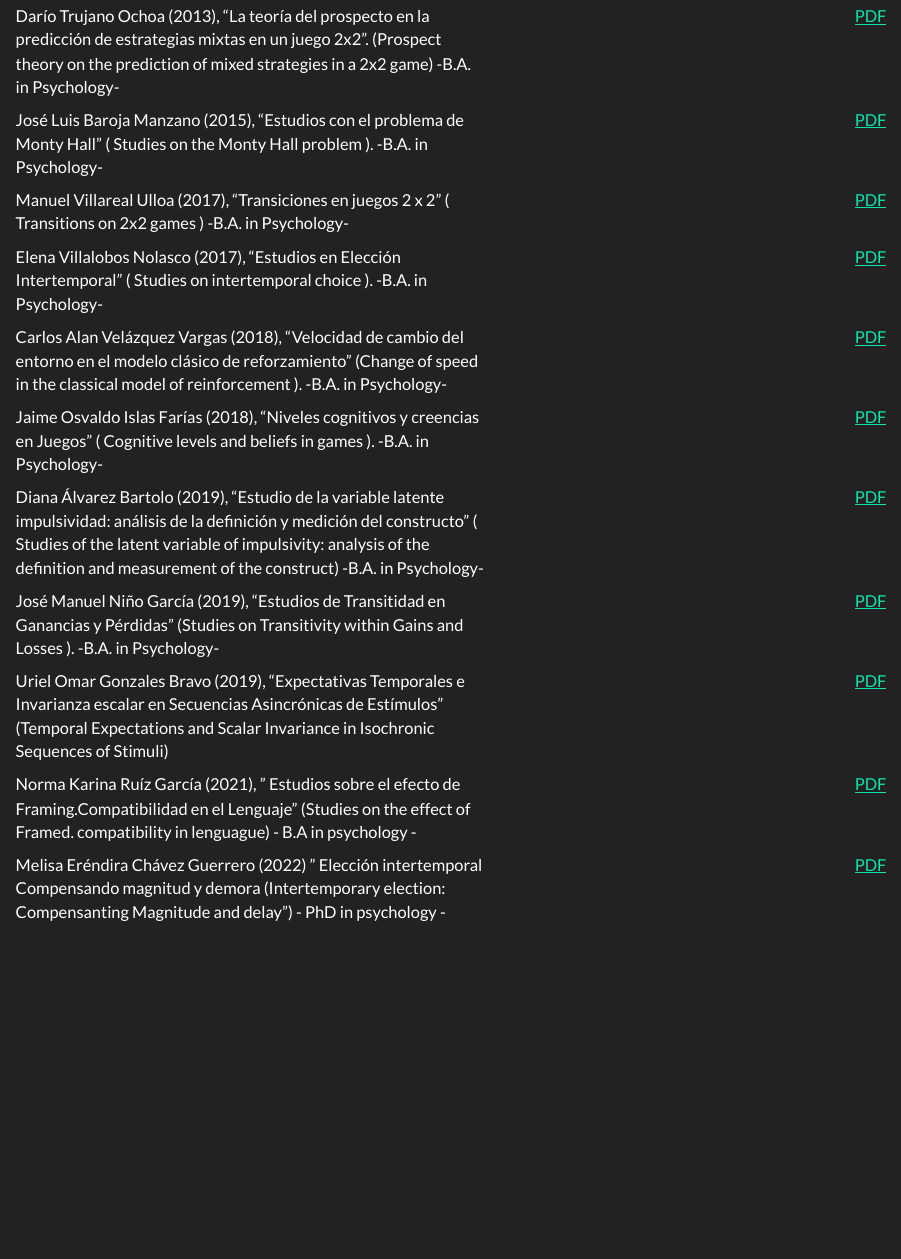
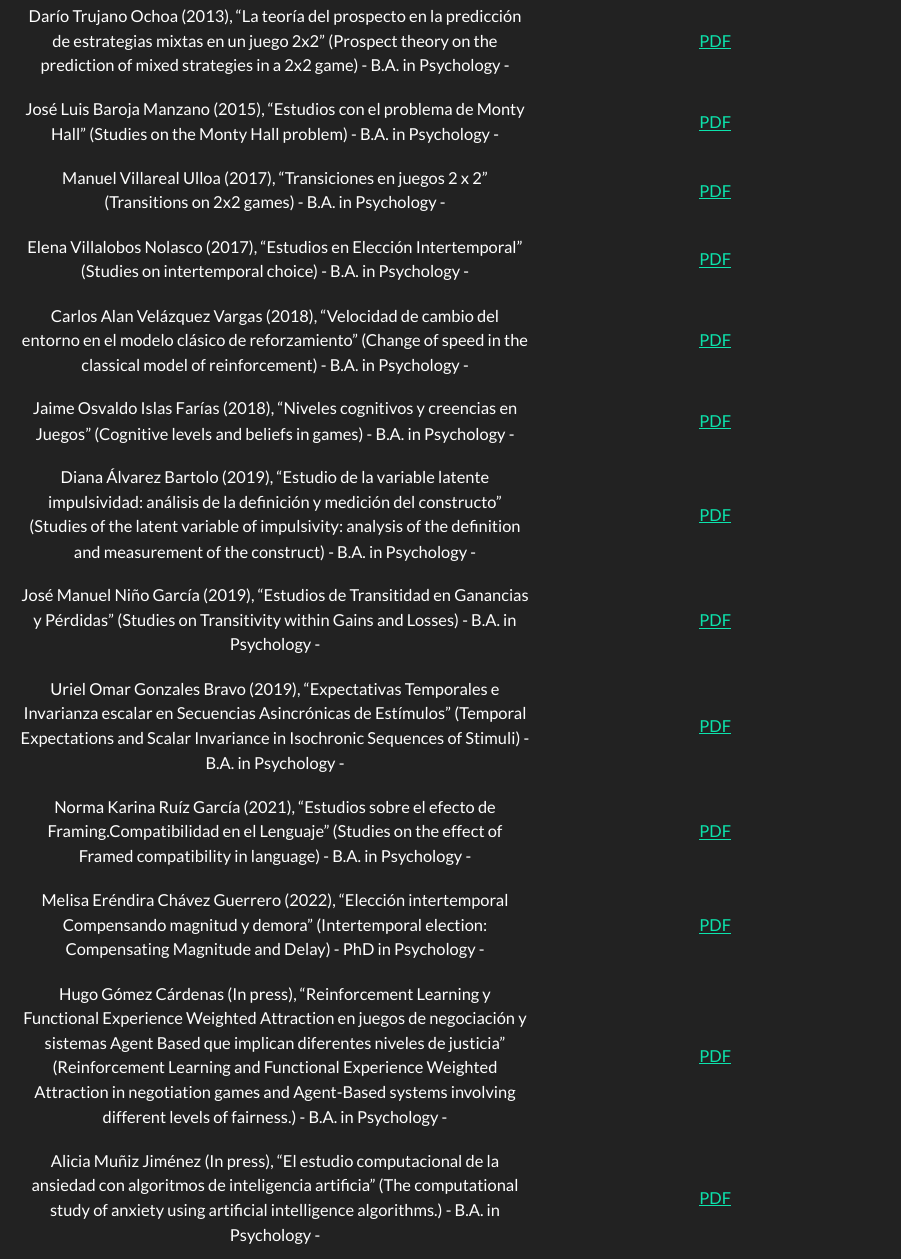
Before and after one commit to BouzasLab25/Lab25-WebSite, a Quarto document (thesis.qmd): the page in a window 1100 px wide, from 170 px down before the commit and from 190 px down after it, so that both start at the same text. Rendered offline with R 4.5, knitr and Pandoc in place of Quarto, with nearby package versions.

Commit message:
"Add Thesis and Class Notes"

```diff
--- a/_quarto.yml
+++ b/_quarto.yml
@@ -48,6 +48,8 @@ website:
 
       - section: "Educational Resources"
         contents:
+          - href: https://arbouria.github.io/Notas-Aprendizaje-y-Comportamiento-Adaptable-I/
+            text: "Class Notes"
           - href: https://christian-f-badillo.github.io/Material_Apoyo_ACA_I_II_III/
             text: "Further Material 1"
           - href: https://christian-badillo.quarto.pub/aprendizaje-comportamiento-adaptable-material-de-apoyo/intro.html
--- a/thesis.qmd
+++ b/thesis.qmd
@@ -14,39 +7,0 @@ title: "Recent Thesis"
-| Darío Trujano Ochoa (2013), "La teoría del prospecto en la predicción de estrategias  | [PDF](http://132.248.9.195/ptd2013/noviembre/0706151/Index.html)       |
-| mixtas en un juego 2x2". (Prospect theory on the prediction of mixed strategies       |                                                                        |
-| in a 2x2 game) -B.A. in Psychology-                                                   |                                                                        |
-+---------------------------------------------------------------------------------------+------------------------------------------------------------------------+
-| José Luis Baroja Manzano (2015), "Estudios con el problema de Monty Hall"             | [PDF](http://132.248.9.195/ptd2015/abril/0727618/Index.html)           |
-| ( Studies on the Monty Hall problem ). -B.A. in Psychology-                           |                                                                        |
-+---------------------------------------------------------------------------------------+------------------------------------------------------------------------+
-|  Manuel Villareal Ulloa (2017), "Transiciones en juegos 2 x 2"                        | [PDF](http://132.248.9.195/ptd2017/febrero/0756255/Index.html)         |
-|  ( Transitions on 2x2 games )  -B.A. in Psychology-                                   |                                                                        |
-+---------------------------------------------------------------------------------------+------------------------------------------------------------------------+
-|  Elena Villalobos Nolasco (2017), "Estudios en Elección Intertemporal"                | [PDF](http://132.248.9.195/ptd2017/mayo/0759732/Index.html)            |
-| ( Studies on intertemporal choice ). -B.A. in Psychology-                             |                                                                        |
-+---------------------------------------------------------------------------------------+------------------------------------------------------------------------+
-| Carlos Alan Velázquez Vargas (2018), "Velocidad de cambio del entorno en el modelo    | [PDF](http://132.248.9.195/ptd2018/enero/0769970/Index.html)           |
-| clásico de reforzamiento" (Change of speed in the classical model of reinforcement ). |                                                                        |
-| -B.A. in Psychology-                                                                  |                                                                        |
-+---------------------------------------------------------------------------------------+------------------------------------------------------------------------+
-| Jaime Osvaldo Islas Farías (2018), "Niveles cognitivos y creencias en Juegos"         | [PDF](http://132.248.9.195/ptd2018/agosto/0779927/Index.html)          |
-| ( Cognitive levels and beliefs in games ). -B.A. in Psychology-                       |                                                                        |
-+---------------------------------------------------------------------------------------+------------------------------------------------------------------------+
-| Diana Álvarez Bartolo (2019), "Estudio de la variable latente impulsividad: análisis  | [PDF](http://132.248.9.195/ptd2019/abril/0787849/Index.html)           |
-| de la definición y medición del constructo" ( Studies of the latent variable of       |                                                                        |
-| impulsivity: analysis of the definition and measurement of the construct)             |                                                                        |
-| -B.A. in Psychology-                                                                  |                                                                        |
-+---------------------------------------------------------------------------------------+------------------------------------------------------------------------+
-| José Manuel Niño García (2019), "Estudios de Transitidad en Ganancias y Pérdidas"     | [PDF](http://132.248.9.195/ptd2019/junio/0789741/Index.html)           |
-| (Studies on Transitivity within Gains and Losses ). -B.A. in Psychology-              |                                                                        |
-+---------------------------------------------------------------------------------------+------------------------------------------------------------------------+
-| Uriel Omar Gonzales Bravo (2019), "Expectativas Temporales e Invarianza escalar       | [PDF](http://132.248.9.195/ptd2019/noviembre/0798092/Index.html)       |
-| en Secuencias Asincrónicas de Estímulos" (Temporal Expectations and Scalar            |                                                                        |
-| Invariance in Isochronic Sequences of Stimuli)                                        |                                                                        |
-+---------------------------------------------------------------------------------------+------------------------------------------------------------------------+
-| Norma Karina Ruíz García (2021), " Estudios sobre el efecto de Framing.Compatibilidad | [PDF](http://132.248.9.195/ptd2021/mayo/0811875/Index.html)            |
-| en el Lenguaje" (Studies on the effect of Framed. compatibility in lenguague)         |                                                                        |
-| - B.A in psychology -                                                                 |                                                                        |
-+---------------------------------------------------------------------------------------+------------------------------------------------------------------------+
-| Melisa Eréndira Chávez Guerrero (2022) " Elección intertemporal Compensando magnitud  | [PDF](http://132.248.9.195/ptd2022/abril/0824767/Index.html)           |
-| y demora (Intertemporary election: Compensanting Magnitude and delay")                |                                                                        |
-| - PhD in psychology -                                                                 |                                                                        |
@@ -53,0 +28,52 @@ title: "Recent Thesis"
+        <td>Darío Trujano Ochoa (2013), "La teoría del prospecto en la predicción de estrategias mixtas en un juego 2x2" (Prospect theory on the prediction of mixed strategies in a 2x2 game) - B.A. in Psychology -</td>
+        <td><a href="http://132.248.9.195/ptd2013/noviembre/0706151/Index.html">PDF</a></td>
+    </tr>
+    <tr>
+        <td>José Luis Baroja Manzano (2015), "Estudios con el problema de Monty Hall" (Studies on the Monty Hall problem) - B.A. in Psychology -</td>
+        <td><a href="http://132.248.9.195/ptd2015/abril/0727618/Index.html">PDF</a></td>
+    </tr>
+    <tr>
+        <td>Manuel Villareal Ulloa (2017), "Transiciones en juegos 2 x 2" (Transitions on 2x2 games) - B.A. in Psychology -</td>
+        <td><a href="http://132.248.9.195/ptd2017/febrero/0756255/Index.html">PDF</a></td>
+    </tr>
+    <tr>
+        <td>Elena Villalobos Nolasco (2017), "Estudios en Elección Intertemporal" (Studies on intertemporal choice) - B.A. in Psychology -</td>
+        <td><a href="http://132.248.9.195/ptd2017/mayo/0759732/Index.html">PDF</a></td>
+    </tr>
+    <tr>
+        <td>Carlos Alan Velázquez Vargas (2018), "Velocidad de cambio del entorno en el modelo clásico de reforzamiento" (Change of speed in the classical model of reinforcement) - B.A. in Psychology -</td>
+        <td><a href="http://132.248.9.195/ptd2018/enero/0769970/Index.html">PDF</a></td>
+    </tr>
+    <tr>
+        <td>Jaime Osvaldo Islas Farías (2018), "Niveles cognitivos y creencias en Juegos" (Cognitive levels and beliefs in games) - B.A. in Psychology -</td>
+        <td><a href="http://132.248.9.195/ptd2018/agosto/0779927/Index.html">PDF</a></td>
+    </tr>
+    <tr>
+        <td>Diana Álvarez Bartolo (2019), "Estudio de la variable latente impulsividad: análisis de la definición y medición del constructo" (Studies of the latent variable of impulsivity: analysis of the definition and measurement of the construct) - B.A. in Psychology -</td>
+        <td><a href="http://132.248.9.195/ptd2019/abril/0787849/Index.html">PDF</a></td>
+    </tr>
+    <tr>
+        <td>José Manuel Niño García (2019), "Estudios de Transitidad en Ganancias y Pérdidas" (Studies on Transitivity within Gains and Losses) - B.A. in Psychology -</td>
+        <td><a href="http://132.248.9.195/ptd2019/junio/0789741/Index.html">PDF</a></td>
+    </tr>
+    <tr>
+        <td>Uriel Omar Gonzales Bravo (2019), "Expectativas Temporales e Invarianza escalar en Secuencias Asincrónicas de Estímulos" (Temporal Expectations and Scalar Invariance in Isochronic Sequences of Stimuli) - B.A. in Psychology -</td>
+        <td><a href="http://132.248.9.195/ptd2019/noviembre/0798092/Index.html">PDF</a></td>
+    </tr>
+    <tr>
+        <td>Norma Karina Ruíz García (2021), "Estudios sobre el efecto de Framing.Compatibilidad en el Lenguaje" (Studies on the effect of Framed compatibility in language) - B.A. in Psychology -</td>
+        <td><a href="http://132.248.9.195/ptd2021/mayo/0811875/Index.html">PDF</a></td>
+    </tr>
+    <tr>
+        <td>Melisa Eréndira Chávez Guerrero (2022), "Elección intertemporal Compensando magnitud y demora" (Intertemporal election: Compensating Magnitude and Delay) - PhD in Psychology -</td>
+        <td><a href="http://132.248.9.195/ptd2022/abril/0824767/Index.html">PDF</a></td>
+    </tr>
+    <tr>
+        <td>Hugo Gómez Cárdenas (In press), "Reinforcement Learning y Functional Experience Weighted Attraction en juegos de negociación y sistemas Agent Based que implican diferentes niveles de justicia" (Reinforcement Learning and Functional Experience Weighted Attraction in negotiation games and Agent-Based systems involving different levels of fairness.) - B.A. in Psychology -</td>
+        <td><a href="thesis/Hugo.pdf">PDF</a></td>
+    </tr>
+    <tr>
+        <td>Alicia Muñiz Jiménez (In press), "El estudio computacional de la ansiedad con algoritmos de inteligencia artificia" (The computational study of anxiety using artificial intelligence algorithms.) - B.A. in Psychology -</td>
+        <td><a href="thesis/Alicia.pdf">PDF</a></td>
+    </tr>
+</table>
```
Also changed, not shown: docs/search.json, thesis/Alicia.pdf (added), thesis.qmd (27 more changed lines), 6 other files.
